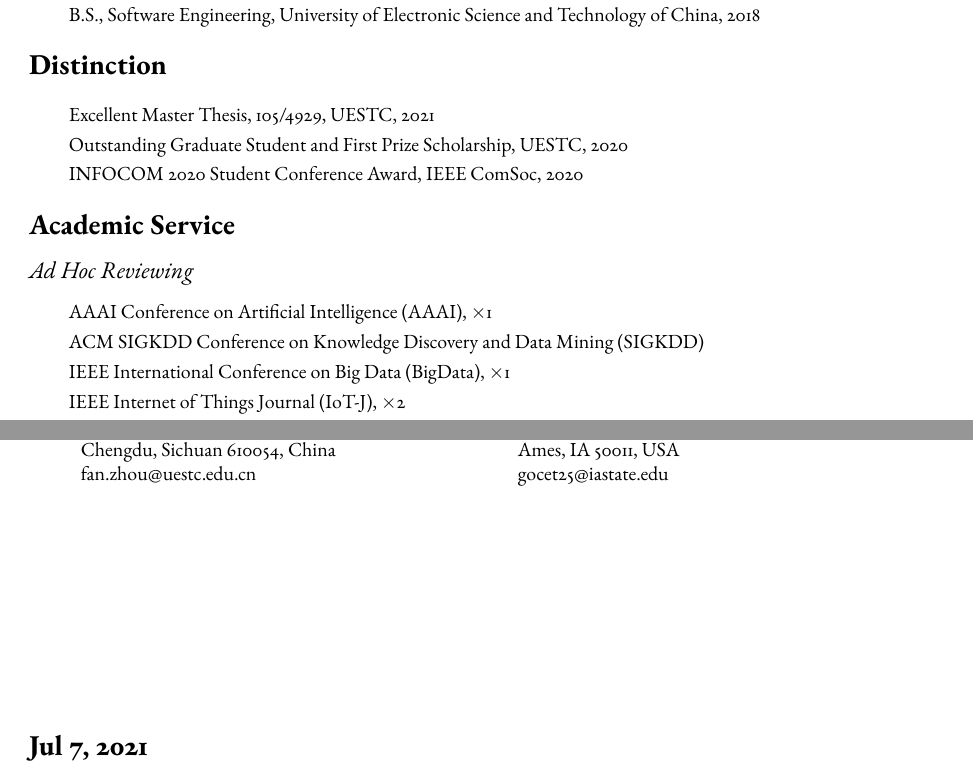
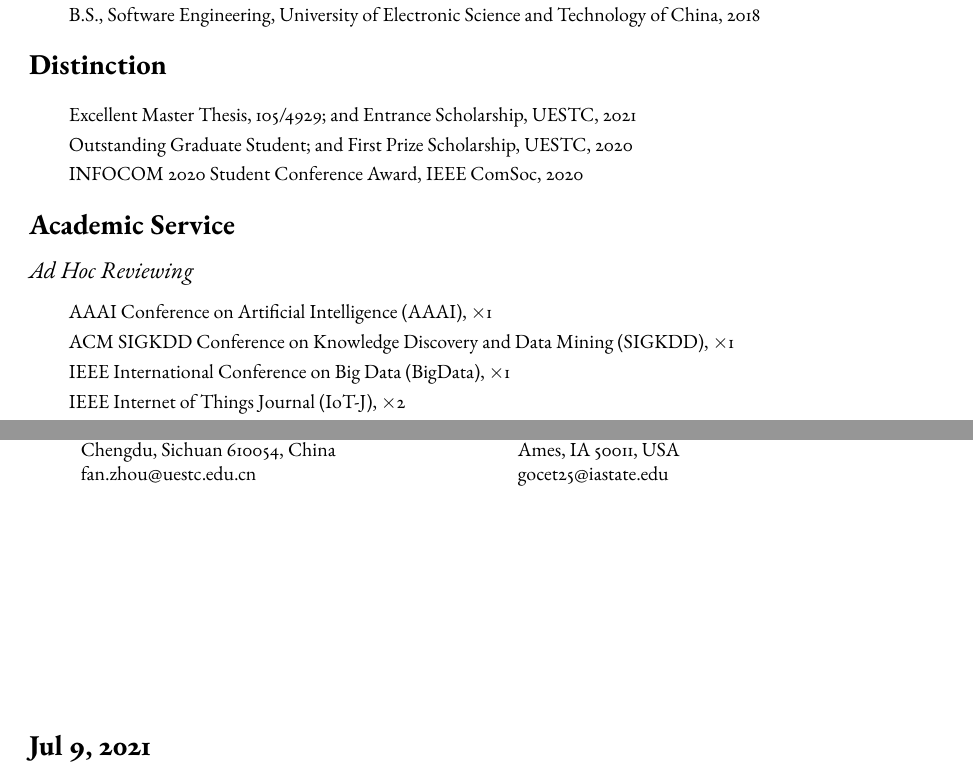
Before and after one commit to shmizhang/xovee.github.io, a LaTeX CV (archive/cv/cv.tex, which reads archive/cv/distinction.tex, archive/cv/service.tex): two parts of pages 1 and 3 of 3, joined at a grey line, cut so that both start at the same text. Compiled offline with pdfLaTeX; a missing font is replaced by an installed copy or a similar font.

Commit message:
update cv

```diff
--- a/archive/cv/cv.tex
+++ b/archive/cv/cv.tex
@@ -154,6 +154,6 @@ Fluent English
 \end{tabular}
 
 \vfill
-\section*{Jul 7, 2021}
+\section*{Jul 9, 2021}
 
 \end{document}
--- a/archive/cv/distinction.tex
+++ b/archive/cv/distinction.tex
@@ -5,8 +5,8 @@
 
 % \hangindent=4em Excellent Master Thesis of UESTC (5/182, 2021), Outstanding Graduate Student (2020), and First Prize Scholarship (2020), University of Electronic Science and Technology of China
 
-Excellent Master Thesis, 105/4929, UESTC, 2021
+Excellent Master Thesis, 105/4929; and Entrance Scholarship, UESTC, 2021
 
-Outstanding Graduate Student and First Prize Scholarship, UESTC, 2020
+Outstanding Graduate Student; and First Prize Scholarship, UESTC, 2020
 
 INFOCOM 2020 Student Conference Award, IEEE ComSoc, 2020
--- a/archive/cv/service.tex
+++ b/archive/cv/service.tex
@@ -12,7 +12,7 @@
 
 AAAI Conference on Artificial Intelligence (AAAI), $\times$1
 
-\hangindent=4emACM SIGKDD Conference on Knowledge Discovery and Data Mining (SIGKDD)
+\hangindent=4emACM SIGKDD Conference on Knowledge Discovery and Data Mining (SIGKDD), $\times$1
 
 IEEE International Conference on Big Data (BigData), $\times$1
 
```
Also changed, not shown: archive/cv/cv.pdf.
